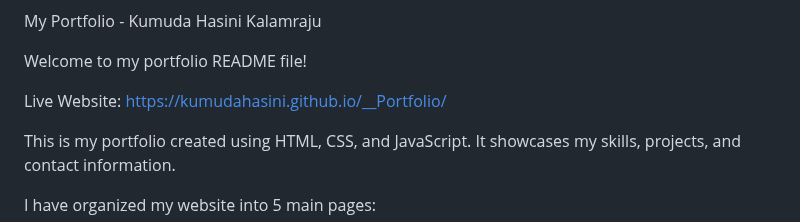
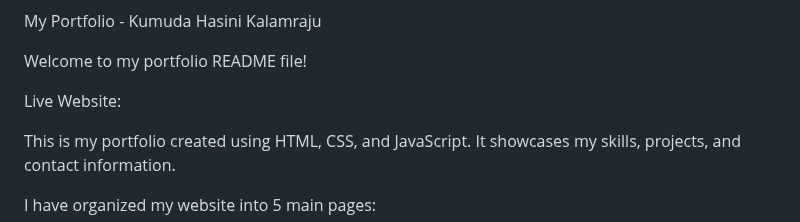
Before and after one commit to kumudahasini/__Portfolio, a Markdown page: README.md, the part around the change. GitHub-like rendering.

```diff
--- a/README.md
+++ b/README.md
@@ -2,7 +2,7 @@
 
 Welcome to my portfolio README file!
 
-Live Website: https://kumudahasini.github.io/__Portfolio/
+Live Website:
 
 This is my portfolio created using HTML, CSS, and JavaScript. It showcases my skills, projects, and contact information.
 
```
